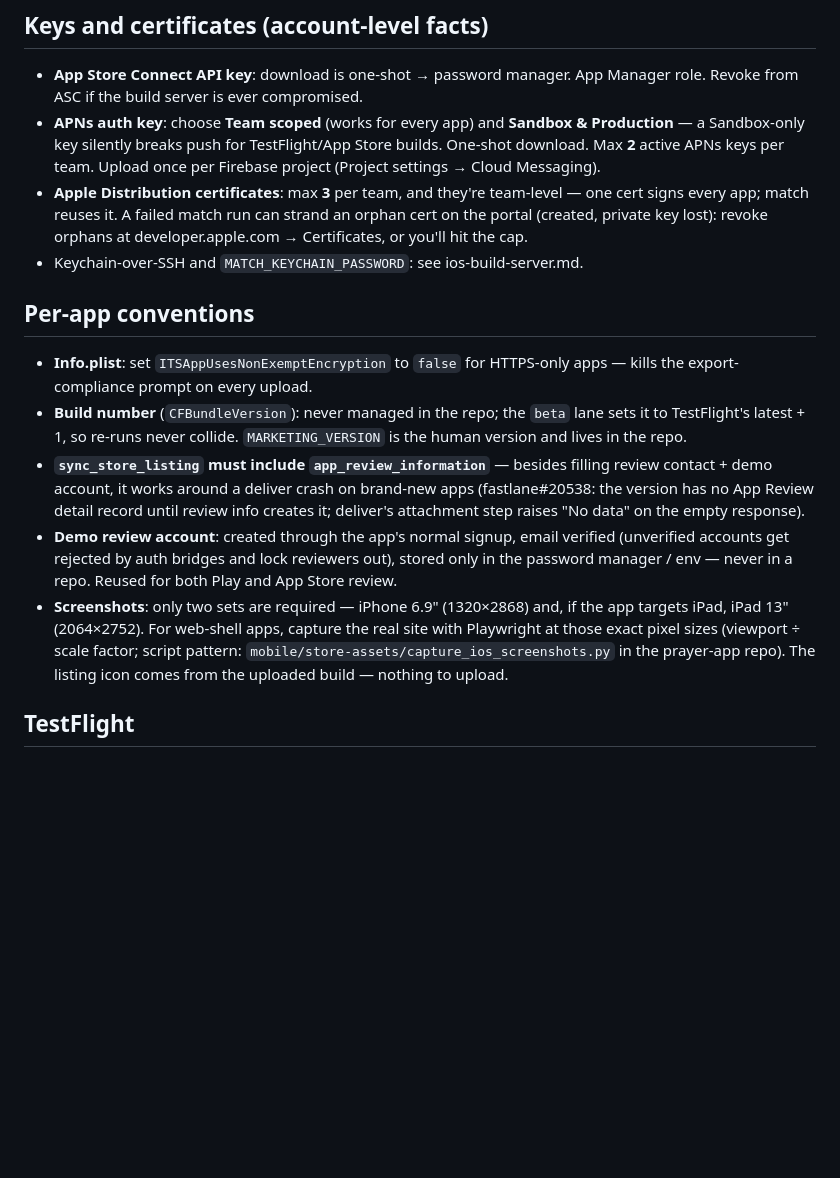
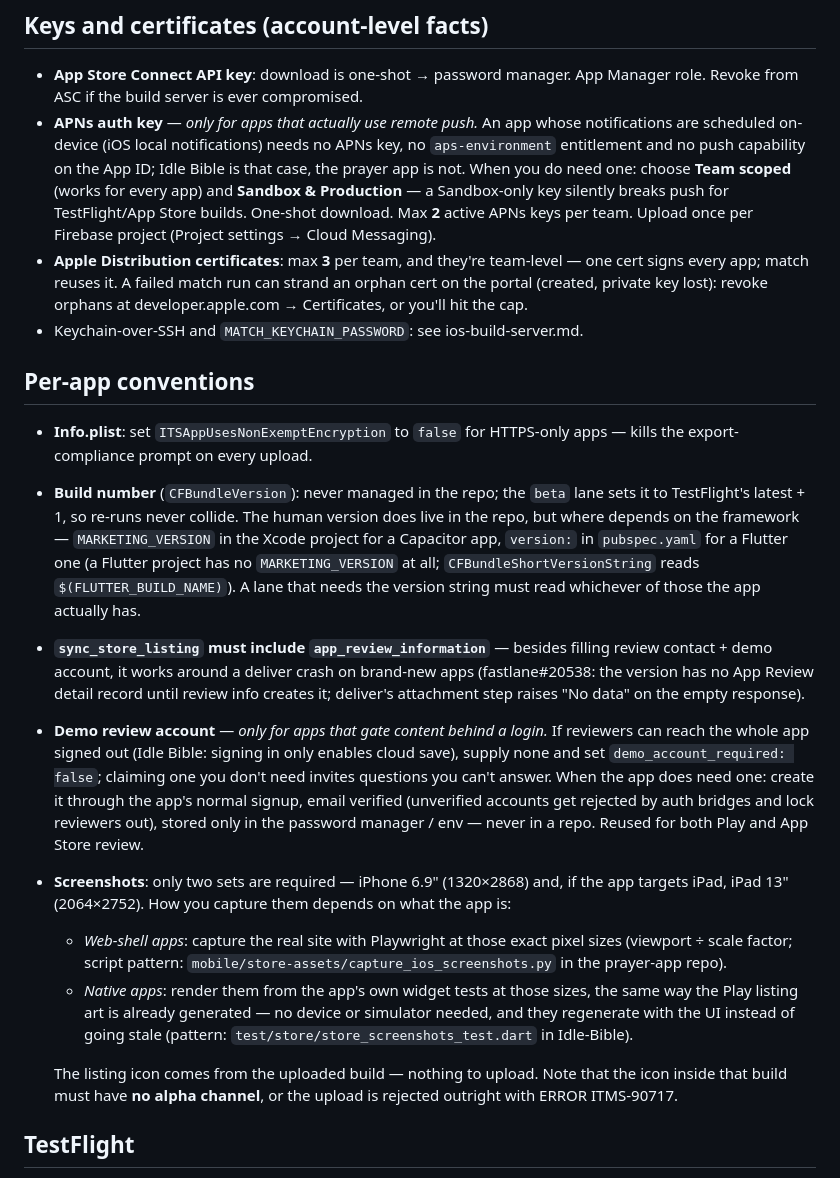
Before and after one commit to brandonadamprice/LCMS_Prayer_App, a Markdown page: docs/apple-release-playbook.md, the part around the change. GitHub-like rendering; blank space fills up the shorter version.

```diff
--- a/docs/apple-release-playbook.md
+++ b/docs/apple-release-playbook.md
@@ -28,11 +28,15 @@ interactive Apple ID login and will fail with the API key.
 - **App Store Connect API key**: download is one-shot → password manager.
   App Manager role. Revoke from ASC if the build server is ever
   compromised.
-- **APNs auth key**: choose **Team scoped** (works for every app) and
-  **Sandbox & Production** — a Sandbox-only key silently breaks push for
-  TestFlight/App Store builds. One-shot download. Max **2** active APNs
-  keys per team. Upload once per Firebase project (Project settings →
-  Cloud Messaging).
+- **APNs auth key** — *only for apps that actually use remote push.* An
+  app whose notifications are scheduled on-device (iOS local
+  notifications) needs no APNs key, no `aps-environment` entitlement and
+  no push capability on the App ID; Idle Bible is that case, the prayer
+  app is not. When you do need one: choose **Team scoped** (works for
+  every app) and **Sandbox & Production** — a Sandbox-only key silently
+  breaks push for TestFlight/App Store builds. One-shot download. Max
+  **2** active APNs keys per team. Upload once per Firebase project
+  (Project settings → Cloud Messaging).
 - **Apple Distribution certificates**: max **3** per team, and they're
   team-level — one cert signs every app; match reuses it. A failed match
   run can strand an orphan cert on the portal (created, private key lost):
@@ -46,23 +50,42 @@ interactive Apple ID login and will fail with the API key.
   HTTPS-only apps — kills the export-compliance prompt on every upload.
 - **Build number** (`CFBundleVersion`): never managed in the repo; the
   `beta` lane sets it to TestFlight's latest + 1, so re-runs never collide.
-  `MARKETING_VERSION` is the human version and lives in the repo.
+  The human version does live in the repo, but where depends on the
+  framework — `MARKETING_VERSION` in the Xcode project for a Capacitor
+  app, `version:` in `pubspec.yaml` for a Flutter one (a Flutter project
+  has no `MARKETING_VERSION` at all; `CFBundleShortVersionString` reads
+  `$(FLUTTER_BUILD_NAME)`). A lane that needs the version string must read
+  whichever of those the app actually has.
 - **`sync_store_listing` must include `app_review_information`** — besides
   filling review contact + demo account, it works around a deliver crash
   on brand-new apps (fastlane#20538: the version has no App Review detail
   record until review info creates it; deliver's attachment step raises
   "No data" on the empty response).
-- **Demo review account**: created through the app's normal signup, email
-  verified (unverified accounts get rejected by auth bridges and lock
-  reviewers out), stored only in the password manager / env — never in a
-  repo. Reused for both Play and App Store review.
+- **Demo review account** — *only for apps that gate content behind a
+  login.* If reviewers can reach the whole app signed out (Idle Bible:
+  signing in only enables cloud save), supply none and set
+  `demo_account_required: false`; claiming one you don't need invites
+  questions you can't answer. When the app does need one: create it
+  through the app's normal signup, email verified (unverified accounts get
+  rejected by auth bridges and lock reviewers out), stored only in the
+  password manager / env — never in a repo. Reused for both Play and App
+  Store review.
 - **Screenshots**: only two sets are required — iPhone 6.9" (1320×2868)
-  and, if the app targets iPad, iPad 13" (2064×2752). For web-shell apps,
-  capture the real site with Playwright at those exact pixel sizes
-  (viewport ÷ scale factor; script pattern:
-  `mobile/store-assets/capture_ios_screenshots.py` in the prayer-app
-  repo). The listing icon comes from the uploaded build — nothing to
-  upload.
+  and, if the app targets iPad, iPad 13" (2064×2752). How you capture them
+  depends on what the app is:
+  - *Web-shell apps*: capture the real site with Playwright at those exact
+    pixel sizes (viewport ÷ scale factor; script pattern:
+    `mobile/store-assets/capture_ios_screenshots.py` in the prayer-app
+    repo).
+  - *Native apps*: render them from the app's own widget tests at those
+    sizes, the same way the Play listing art is already generated — no
+    device or simulator needed, and they regenerate with the UI instead of
+    going stale (pattern: `test/store/store_screenshots_test.dart` in
+    Idle-Bible).
+
+  The listing icon comes from the uploaded build — nothing to upload. Note
+  that the icon inside that build must have **no alpha channel**, or the
+  upload is rejected outright with ERROR ITMS-90717.
 
 ## TestFlight
 
```
Also changed, not shown: docs/ios-build-server.md (+54 -16 lines).
